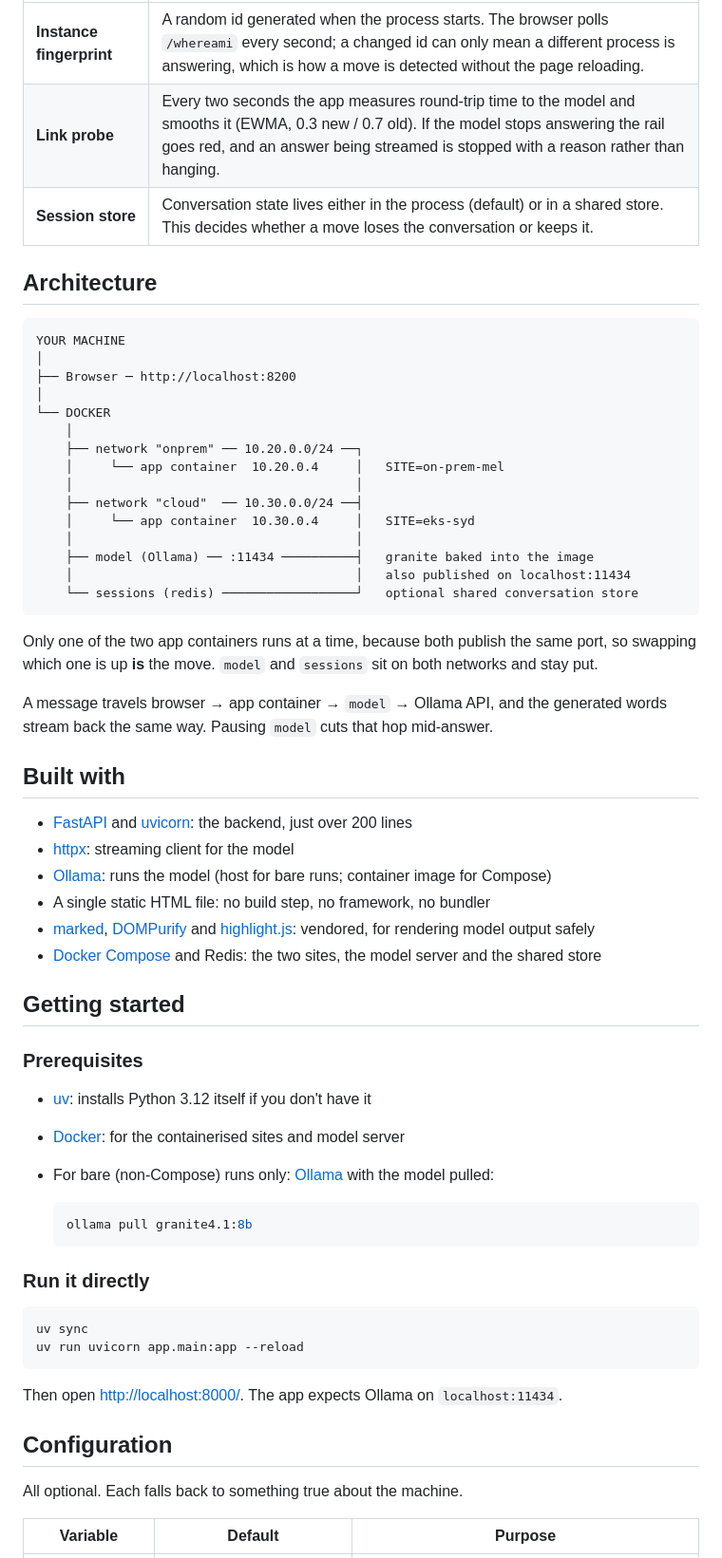
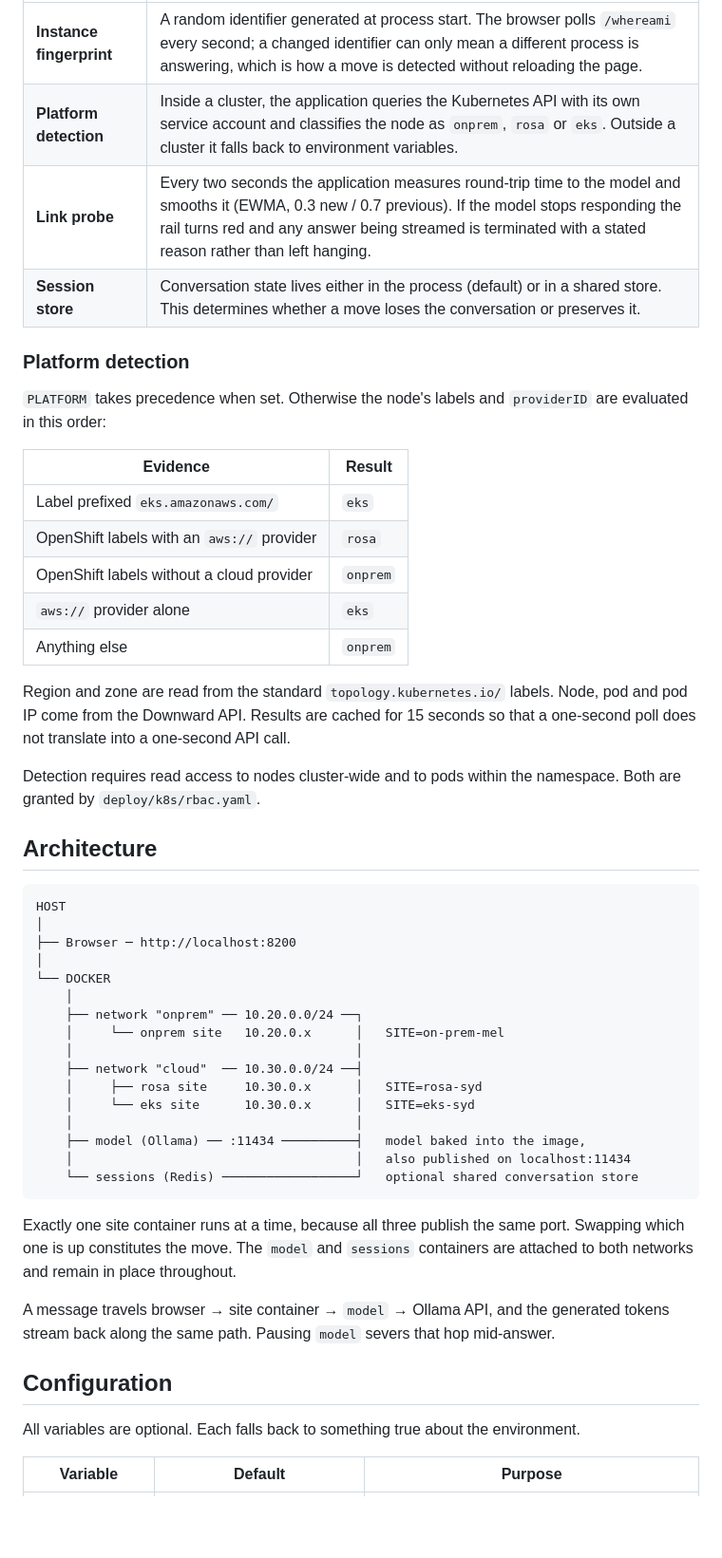
Before and after one commit to tssarathi/chatbot, a Markdown page: README.md, the part around one of its changes. Shown at 95% size. Drawn GitHub-style; blank space fills up the shorter version.

````diff
--- a/README.md
+++ b/README.md
@@ -33,68 +72,60 @@ Three mechanisms drive the rail:
 | --- | --- |
-| **Instance fingerprint** | A random id generated when the process starts. The browser polls `/whereami` every second; a changed id can only mean a different process is answering, which is how a move is detected without the page reloading. |
-| **Link probe** | Every two seconds the app measures round-trip time to the model and smooths it (EWMA, 0.3 new / 0.7 old). If the model stops answering the rail goes red, and an answer being streamed is stopped with a reason rather than hanging. |
-| **Session store** | Conversation state lives either in the process (default) or in a shared store. This decides whether a move loses the conversation or keeps it. |
+| **Instance fingerprint** | A random identifier generated at process start. The browser polls `/whereami` every second; a changed identifier can only mean a different process is answering, which is how a move is detected without reloading the page. |
+| **Platform detection** | Inside a cluster, the application queries the Kubernetes API with its own service account and classifies the node as `onprem`, `rosa` or `eks`. Outside a cluster it falls back to environment variables. |
+| **Link probe** | Every two seconds the application measures round-trip time to the model and smooths it (EWMA, 0.3 new / 0.7 previous). If the model stops responding the rail turns red and any answer being streamed is terminated with a stated reason rather than left hanging. |
+| **Session store** | Conversation state lives either in the process (default) or in a shared store. This determines whether a move loses the conversation or preserves it. |
+
+### Platform detection
+
+`PLATFORM` takes precedence when set. Otherwise the node's labels and `providerID` are
+evaluated in this order:
+
+| Evidence | Result |
+| --- | --- |
+| Label prefixed `eks.amazonaws.com/` | `eks` |
+| OpenShift labels with an `aws://` provider | `rosa` |
+| OpenShift labels without a cloud provider | `onprem` |
+| `aws://` provider alone | `eks` |
+| Anything else | `onprem` |
+
+Region and zone are read from the standard `topology.kubernetes.io/` labels. Node, pod and
+pod IP come from the Downward API. Results are cached for 15 seconds so that a one-second
+poll does not translate into a one-second API call.
+
+Detection requires read access to nodes cluster-wide and to pods within the namespace.
+Both are granted by `deploy/k8s/rbac.yaml`.
 
 ## Architecture
 
 ```
-YOUR MACHINE
+HOST
 │
 ├── Browser ─ http://localhost:8200
 │
 └── DOCKER
     │
     ├── network "onprem" ── 10.20.0.0/24 ──┐
-    │     └── app container  10.20.0.4     │   SITE=on-prem-mel
+    │     └── onprem site   10.20.0.x      │   SITE=on-prem-mel
     │                                      │
     ├── network "cloud"  ── 10.30.0.0/24 ──┤
-    │     └── app container  10.30.0.4     │   SITE=eks-syd
+    │     ├── rosa site     10.30.0.x      │   SITE=rosa-syd
+    │     └── eks site      10.30.0.x      │   SITE=eks-syd
     │                                      │
-    ├── model (Ollama) ── :11434 ──────────┤   granite baked into the image
+    ├── model (Ollama) ── :11434 ──────────┤   model baked into the image,
     │                                      │   also published on localhost:11434
-    └── sessions (redis) ──────────────────┘   optional shared conversation store
+    └── sessions (Redis) ──────────────────┘   optional shared conversation store
 ```
 
-Only one of the two app containers runs at a time, because both publish the same port, so
-swapping which one is up **is** the move. `model` and `sessions` sit on both networks and
-stay put.
+Exactly one site container runs at a time, because all three publish the same port.
+Swapping which one is up constitutes the move. The `model` and `sessions` containers are
+attached to both networks and remain in place throughout.
 
-A message travels browser → app container → `model` → Ollama API, and the generated words
-stream back the same way. Pausing `model` cuts that hop mid-answer.
-
-## Built with
-
-- [FastAPI](https://fastapi.tiangolo.com/) and [uvicorn](https://www.uvicorn.org/): the backend, just over 200 lines
-- [httpx](https://www.python-httpx.org/): streaming client for the model
-- [Ollama](https://ollama.com): runs the model (host for bare runs; container image for Compose)
-- A single static HTML file: no build step, no framework, no bundler
-- [marked](https://marked.js.org/), [DOMPurify](https://github.com/cure53/DOMPurify) and [highlight.js](https://highlightjs.org/): vendored, for rendering model output safely
-- [Docker Compose](https://docs.docker.com/compose/) and Redis: the two sites, the model server and the shared store
-
-## Getting started
-
-### Prerequisites
-
-- [uv](https://docs.astral.sh/uv/): installs Python 3.12 itself if you don't have it
-- [Docker](https://docs.docker.com/get-docker/): for the containerised sites and model server
-- For bare (non-Compose) runs only: [Ollama](https://ollama.com) with the model pulled:
-
-  ```sh
-  ollama pull granite4.1:8b
-  ```
-
-### Run it directly
-
-```sh
-uv sync
-uv run uvicorn app.main:app --reload
-```
-
-Then open <http://localhost:8000/>. The app expects Ollama on `localhost:11434`.
+A message travels browser → site container → `model` → Ollama API, and the generated
+tokens stream back along the same path. Pausing `model` severs that hop mid-answer.
 
 ## Configuration
 
-All optional. Each falls back to something true about the machine.
+All variables are optional. Each falls back to something true about the environment.
 
 | Variable | Default | Purpose |
 | --- | --- | --- |
````
Also changed, not shown: other parts of README.md (+174 -102 lines).
